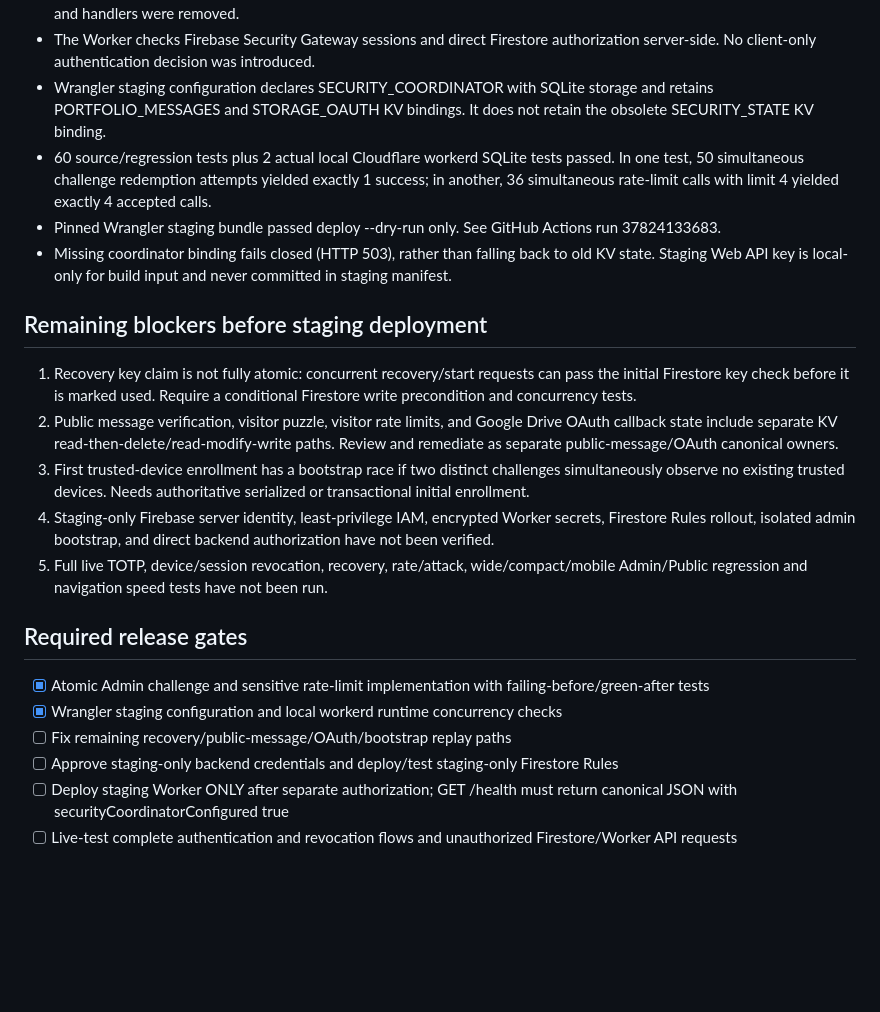
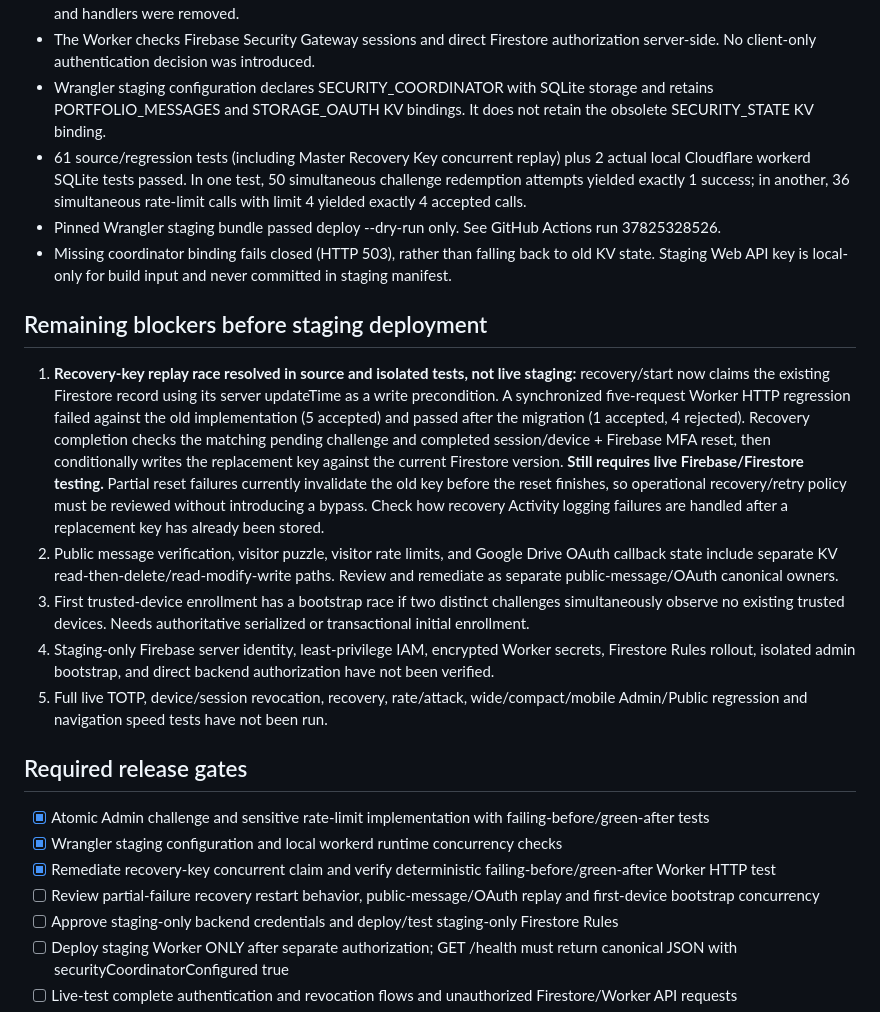
Before and after one commit to shin-ich1/Myportfolio, a Markdown page: docs/staging-security-readiness.md, the part around the change. GitHub-like rendering; blank space fills up the shorter version.

Commit message:
docs(security): record verified Firestore recovery CAS and remaining interruption/recovery blockers

```diff
--- a/docs/staging-security-readiness.md
+++ b/docs/staging-security-readiness.md
@@ -8,13 +8,13 @@
 - Admin one-time challenge and QR approval/consumption now use the canonical SQLite Durable Object in telemetry-worker/src/security-coordinator.js, routed via telemetry-worker/src/index.js. Admin, Cloudinary and Google Drive sensitive rate-limit counters use the same canonical coordinator. The competing SECURITY_STATE KV runtime binding and handlers were removed.
 - The Worker checks Firebase Security Gateway sessions and direct Firestore authorization server-side. No client-only authentication decision was introduced.
 - Wrangler staging configuration declares SECURITY_COORDINATOR with SQLite storage and retains PORTFOLIO_MESSAGES and STORAGE_OAUTH KV bindings. It does not retain the obsolete SECURITY_STATE KV binding.
-- 60 source/regression tests plus 2 actual local Cloudflare workerd SQLite tests passed. In one test, 50 simultaneous challenge redemption attempts yielded exactly 1 success; in another, 36 simultaneous rate-limit calls with limit 4 yielded exactly 4 accepted calls.
-- Pinned Wrangler staging bundle passed deploy --dry-run only. See GitHub Actions run 37824133683.
+- 61 source/regression tests (including Master Recovery Key concurrent replay) plus 2 actual local Cloudflare workerd SQLite tests passed. In one test, 50 simultaneous challenge redemption attempts yielded exactly 1 success; in another, 36 simultaneous rate-limit calls with limit 4 yielded exactly 4 accepted calls.
+- Pinned Wrangler staging bundle passed deploy --dry-run only. See GitHub Actions run 37825328526.
 - Missing coordinator binding fails closed (HTTP 503), rather than falling back to old KV state. Staging Web API key is local-only for build input and never committed in staging manifest.
 
 ## Remaining blockers before staging deployment
 
-1. Recovery key claim is not fully atomic: concurrent recovery/start requests can pass the initial Firestore key check before it is marked used. Require a conditional Firestore write precondition and concurrency tests.
+1. **Recovery-key replay race resolved in source and isolated tests, not live staging:** recovery/start now claims the existing Firestore record using its server updateTime as a write precondition. A synchronized five-request Worker HTTP regression failed against the old implementation (5 accepted) and passed after the migration (1 accepted, 4 rejected). Recovery completion checks the matching pending challenge and completed session/device + Firebase MFA reset, then conditionally writes the replacement key against the current Firestore version. **Still requires live Firebase/Firestore testing.** Partial reset failures currently invalidate the old key before the reset finishes, so operational recovery/retry policy must be reviewed without introducing a bypass. Check how recovery Activity logging failures are handled after a replacement key has already been stored.
 2. Public message verification, visitor puzzle, visitor rate limits, and Google Drive OAuth callback state include separate KV read-then-delete/read-modify-write paths. Review and remediate as separate public-message/OAuth canonical owners.
 3. First trusted-device enrollment has a bootstrap race if two distinct challenges simultaneously observe no existing trusted devices. Needs authoritative serialized or transactional initial enrollment.
 4. Staging-only Firebase server identity, least-privilege IAM, encrypted Worker secrets, Firestore Rules rollout, isolated admin bootstrap, and direct backend authorization have not been verified.
@@ -24,7 +24,8 @@
 
 - [x] Atomic Admin challenge and sensitive rate-limit implementation with failing-before/green-after tests
 - [x] Wrangler staging configuration and local workerd runtime concurrency checks
-- [ ] Fix remaining recovery/public-message/OAuth/bootstrap replay paths
+- [x] Remediate recovery-key concurrent claim and verify deterministic failing-before/green-after Worker HTTP test
+- [ ] Review partial-failure recovery restart behavior, public-message/OAuth replay and first-device bootstrap concurrency
 - [ ] Approve staging-only backend credentials and deploy/test staging-only Firestore Rules
 - [ ] Deploy staging Worker ONLY after separate authorization; GET /health must return canonical JSON with securityCoordinatorConfigured true
 - [ ] Live-test complete authentication and revocation flows and unauthorized Firestore/Worker API requests
```
